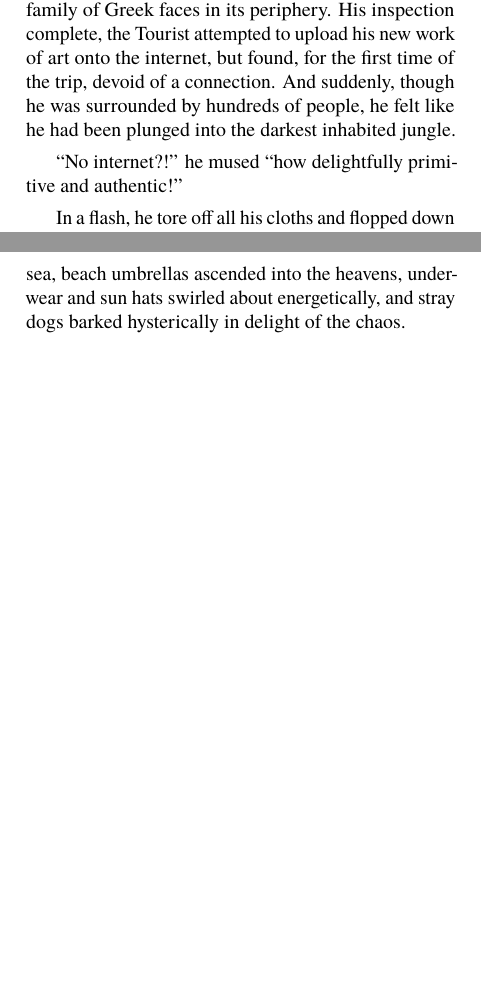
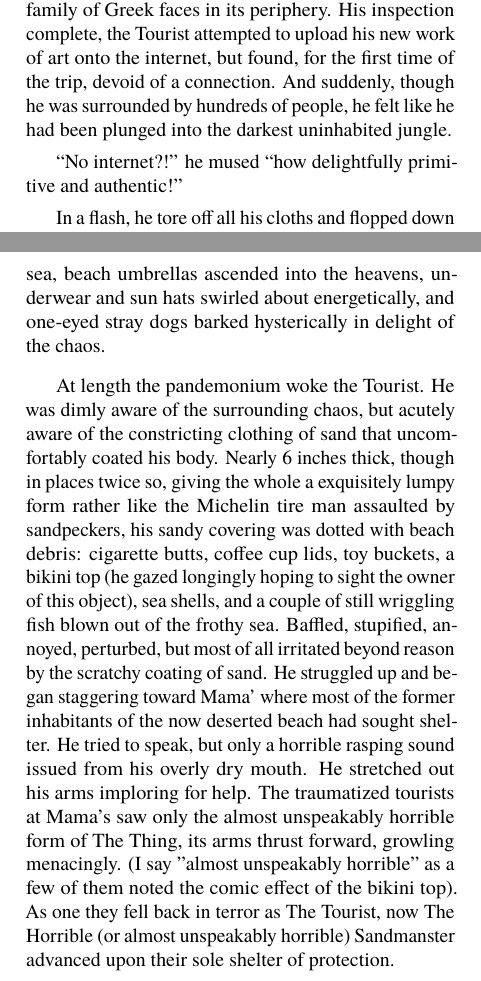
Before and after one commit to lixiaolan/cretanTails, a LaTeX book (cretanTails/cretanTails.tex): two parts of pages 7 and 9 of 10 before the commit and two parts of pages 7 and 9 of 12 after it, joined at a grey line, cut so that both start at the same text, the shorter picture padded with empty space. Compiled offline with pdfLaTeX.

Commit message:
added a paragraph to the sandmanster story

```diff
--- a/cretanTails/cretanTails.tex
+++ b/cretanTails/cretanTails.tex
@@ -82,5 +82,5 @@ BBB replied quickly: ``I'd greatly prefer to hear that story than to have you te
 
-The Tourist was well aware that the beach before him was the very one danced upon by Zorba the Greek. This fact was firmly established by a large banner picturing Anthony Quinn with arms out stretched which was strung over the entrance to the beach. Gathering up his beach gear he headed for what he presumed was the exact spot where Zorba performed his legendary dance. Ignoring the fact that this particular spot was already occupied by a family of vacationing Greeks, he unburdened himself of his gear among them, found his cell phone, and proudly took his 135th self portrait. While examining this photograph intently, his eyes were too busy admiring his own person to notice the angry family of Greek faces in its periphery. His inspection complete, the Tourist attempted to upload his new work of art onto the internet, but found, for the first time of the trip, devoid of a connection. And suddenly, though he was surrounded by hundreds of people, he felt like he had been plunged into the darkest inhabited jungle.
+The Tourist was well aware that the beach before him was the very one danced upon by Zorba the Greek. This fact was firmly established by a large banner picturing Anthony Quinn with arms out stretched which was strung over the entrance to the beach. Gathering up his beach gear he headed for what he presumed was the exact spot where Zorba performed his legendary dance. Ignoring the fact that this particular spot was already occupied by a family of vacationing Greeks, he unburdened himself of his gear among them, found his cell phone, and proudly took his 135th self portrait. While examining this photograph intently, his eyes were too busy admiring his own person to notice the angry family of Greek faces in its periphery. His inspection complete, the Tourist attempted to upload his new work of art onto the internet, but found, for the first time of the trip, devoid of a connection. And suddenly, though he was surrounded by hundreds of people, he felt like he had been plunged into the darkest uninhabited jungle.
 
 ``No internet?!'' he mused ``how delightfully primitive and authentic!''
 
@@ -88,7 +88,9 @@ In a flash, he tore off all his cloths and flopped down upon his butt, startling
 
 While the Tourist bobbed contentedly in the clear waters, he was unaware that hidden in the mountains behind Stavros is the abandoned monastery of [NAME]... and that very near this monastery is the cave of St. John the hermit. Deep within this cave, ancient spirits began to stir and an otherworldly howl poured out from its mouth and echoed sorrowfully off the surrounding hills. For a moment, nature was hushed: The goats ceased their bleating, the cicada's songs concluded, the breeze died off, and even the spiders paused constructing their unfinished webs.
 
-Quickly tiring of his swimming and not a little disappointed that his manly display had not attracted positive female attention, the Tourist returned to his conquered spot upon the sands. He spread out his favorite towel, one with a life sized pinup girl graphic posing seductively with a Siberian tiger, and stretched out under the sun. Before long he began to snore. Meanwhile, the breeze, which had temporarily stilled, returned with more energy than before. As it strengthened, the beach goers started clinging to their hats and anchoring their nearly escaping umbrellas. Gradually, unsupervised beach towels were lifted from the beach and rolled along like colorful tumbleweeds. Oblivious to the worsening weather, the Tourist snored on. Sand kicked up by the gusts was sticking to his still wet skin and before long he was completely coated in it. Meanwhile the storm continued to build and now panicked parents were dragging their screaming children away from the frothing sea, beach umbrellas ascended into the heavens, underwear and sun hats swirled about energetically, and stray dogs barked hysterically in delight of the chaos.
+Quickly tiring of his swimming and not a little disappointed that his manly display had not attracted positive female attention, the Tourist returned to his conquered spot upon the sands. He spread out his favorite towel, one with a life sized pinup girl graphic posing seductively with a Siberian tiger, and stretched out under the sun. Before long he began to snore. Meanwhile, the breeze, which had temporarily stilled, returned with more energy than before. As it strengthened, the beach goers started clinging to their hats and anchoring their nearly escaping umbrellas. Gradually, unsupervised beach towels were lifted from the beach and rolled along like colorful tumbleweeds. Oblivious to the worsening weather, the Tourist snored on. Sand kicked up by the gusts was sticking to his still wet skin and before long he was completely coated in it. Meanwhile the storm continued to build and now panicked parents were dragging their screaming children away from the frothing sea, beach umbrellas ascended into the heavens, underwear and sun hats swirled about energetically, and one-eyed stray dogs barked hysterically in delight of the chaos.
+
+At length the pandemonium woke the Tourist.  He was dimly aware of the surrounding chaos, but acutely aware of the constricting clothing of sand that uncomfortably coated his body.  Nearly 6 inches thick, though in places twice so, giving the whole a exquisitely lumpy form rather like the Michelin tire man assaulted by sandpeckers, his sandy covering was dotted with beach debris: cigarette butts, coffee cup lids, toy buckets, a bikini top (he gazed longingly hoping to sight the owner of this object), sea shells, and a couple of still wriggling fish blown out of the frothy sea.  Baffled, stupified, annoyed, perturbed, but most of all irritated beyond reason by the scratchy coating of sand.  He struggled up and began staggering toward Mama' where most of the former inhabitants of the now deserted beach had sought shelter.  He tried to speak, but only a horrible rasping sound issued from his overly dry mouth.  He stretched out his arms imploring for help.  The traumatized tourists at Mama's saw only the almost unspeakably horrible form of The Thing, its arms thrust forward, growling menacingly.  (I say "almost unspeakably horrible" as a few of them noted the comic effect of the bikini top).  As one they fell back in terror as The Tourist, now The Horrible (or almost unspeakably horrible) Sandmanster advanced upon their sole shelter of protection.
 
 the next thing was ... amazing
 
```
Also changed, not shown: cretanTails/cretanTails.tex (2 more changed lines).
